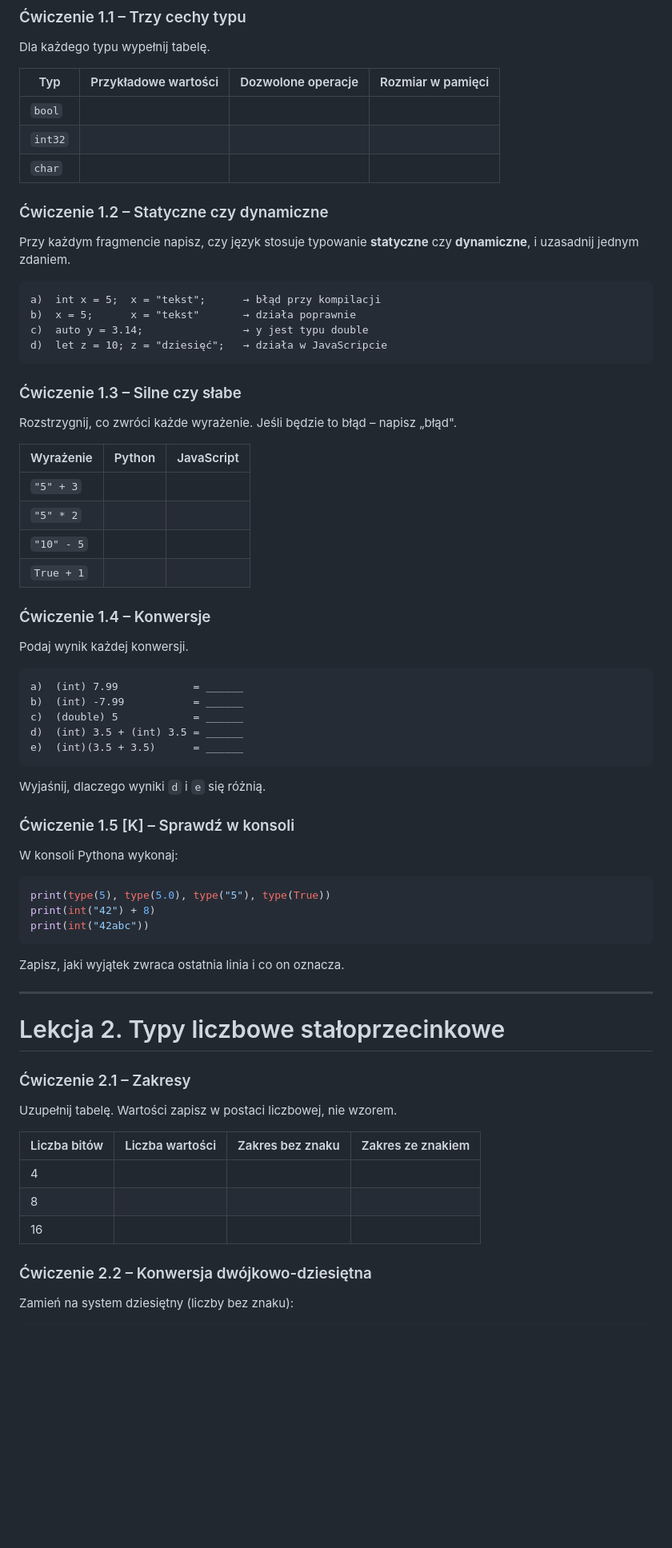
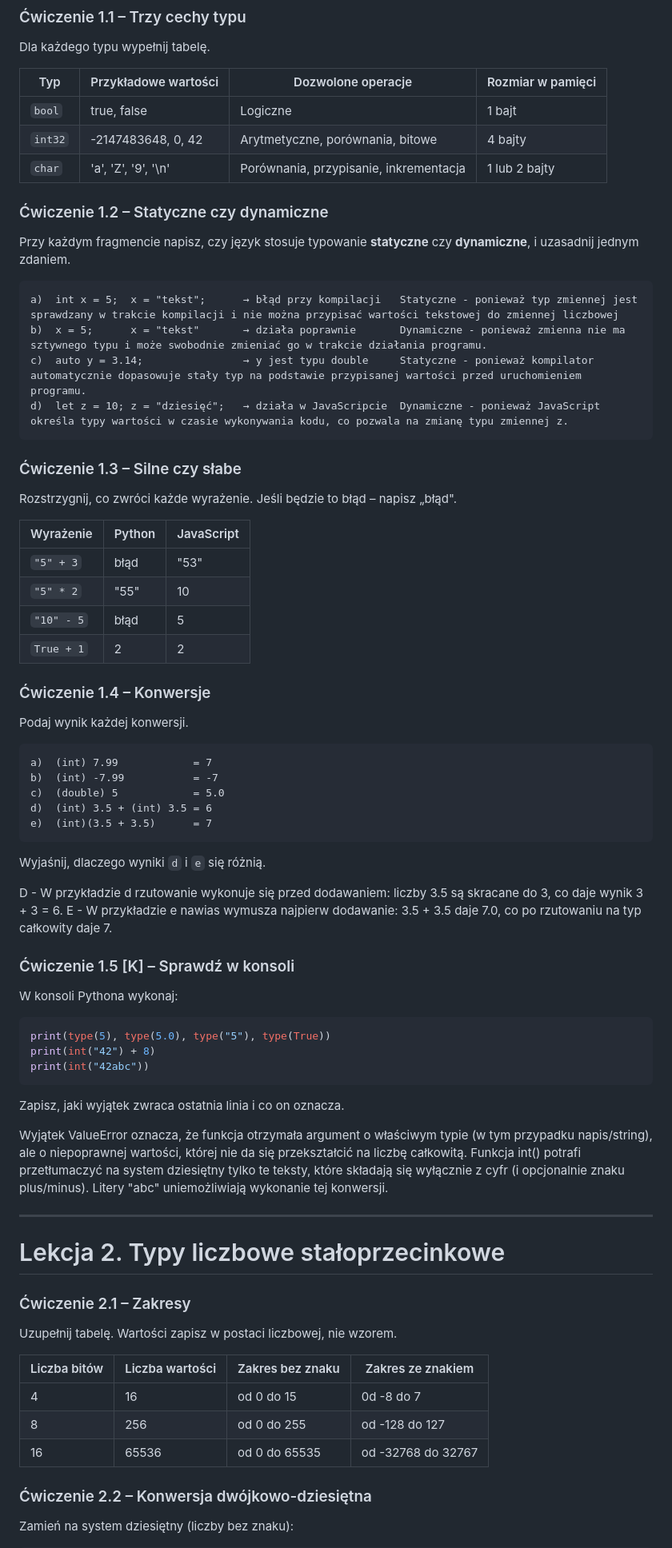
Before and after one commit to PolskiBober1/-Repository, a Markdown page: 02-typy-danych-cwiczenia (1).md, the part around one of its changes. Shown at 80% size. Rendered like a GitHub page; blank space fills up the shorter version.

Commit message:
Uzupełnij tabele i wyniki ćwiczeń dotyczących typów danych
Uzupełnienie części zadań.

````diff
--- a/02-typy-danych-cwiczenia (1).md
+++ b/02-typy-danych-cwiczenia (1).md
@@ -32,19 +32,19 @@ Dla każdego typu wypełnij tabelę.
 
 | Typ | Przykładowe wartości | Dozwolone operacje | Rozmiar w pamięci |
 |---|---|---|---|
-| `bool` | | | |
-| `int32` | | | |
-| `char` | | | |
+| `bool` | 	true, false | Logiczne | 1 bajt |
+| `int32` | -2147483648, 0, 42 | Arytmetyczne, porównania, bitowe | 4 bajty |
+| `char` | 'a', 'Z', '9', '\n' | Porównania, przypisanie, inkrementacja | 1 lub 2 bajty |
 
 ### Ćwiczenie 1.2 – Statyczne czy dynamiczne
 
 Przy każdym fragmencie napisz, czy język stosuje typowanie **statyczne** czy **dynamiczne**, i uzasadnij jednym zdaniem.
 
 ```
-a)  int x = 5;  x = "tekst";      → błąd przy kompilacji
-b)  x = 5;      x = "tekst"       → działa poprawnie
-c)  auto y = 3.14;                → y jest typu double
-d)  let z = 10; z = "dziesięć";   → działa w JavaScripcie
+a)  int x = 5;  x = "tekst";      → błąd przy kompilacji   Statyczne - ponieważ typ zmiennej jest sprawdzany w trakcie kompilacji i nie można przypisać wartości tekstowej do zmiennej liczbowej
+b)  x = 5;      x = "tekst"       → działa poprawnie       Dynamiczne - ponieważ zmienna nie ma sztywnego typu i może swobodnie zmieniać go w trakcie działania programu.
+c)  auto y = 3.14;                → y jest typu double     Statyczne - ponieważ kompilator automatycznie dopasowuje stały typ na podstawie przypisanej wartości przed uruchomieniem programu.
+d)  let z = 10; z = "dziesięć";   → działa w JavaScripcie  Dynamiczne - ponieważ JavaScript określa typy wartości w czasie wykonywania kodu, co pozwala na zmianę typu zmiennej z.
 ```
 
 ### Ćwiczenie 1.3 – Silne czy słabe
@@ -53,24 +53,27 @@ Rozstrzygnij, co zwróci każde wyrażenie. Jeśli będzie to błąd – napisz
 
 | Wyrażenie | Python | JavaScript |
 |---|---|---|
-| `"5" + 3` | | |
-| `"5" * 2` | | |
-| `"10" - 5` | | |
-| `True + 1` | | |
+| `"5" + 3` | błąd | "53" |
+| `"5" * 2` | "55" | 10 |
+| `"10" - 5` | błąd | 5 |
+| `True + 1` | 2 | 2 |
 
 ### Ćwiczenie 1.4 – Konwersje
 
 Podaj wynik każdej konwersji.
 
 ```
-a)  (int) 7.99            = ______
-b)  (int) -7.99           = ______
-c)  (double) 5            = ______
-d)  (int) 3.5 + (int) 3.5 = ______
-e)  (int)(3.5 + 3.5)      = ______
+a)  (int) 7.99            = 7
+b)  (int) -7.99           = -7
+c)  (double) 5            = 5.0
+d)  (int) 3.5 + (int) 3.5 = 6
+e)  (int)(3.5 + 3.5)      = 7
 ```
 
 Wyjaśnij, dlaczego wyniki `d` i `e` się różnią.
+
+D - W przykładzie d rzutowanie wykonuje się przed dodawaniem: liczby 3.5 są skracane do 3, co daje wynik 3 + 3 = 6.
+E - W przykładzie e nawias wymusza najpierw dodawanie: 3.5 + 3.5 daje 7.0, co po rzutowaniu na typ całkowity daje 7.
 
 ### Ćwiczenie 1.5 [K] – Sprawdź w konsoli
 
@@ -84,6 +87,8 @@ print(int("42abc"))
 
 Zapisz, jaki wyjątek zwraca ostatnia linia i co on oznacza.
 
+Wyjątek ValueError oznacza, że funkcja otrzymała argument o właściwym typie (w tym przypadku napis/string), ale o niepoprawnej wartości, której nie da się przekształcić na liczbę całkowitą. Funkcja int() potrafi przetłumaczyć na system dziesiętny tylko te teksty, które składają się wyłącznie z cyfr (i opcjonalnie znaku plus/minus). Litery "abc" uniemożliwiają wykonanie tej konwersji.
+
 ---
 
 # Lekcja 2. Typy liczbowe stałoprzecinkowe
@@ -94,9 +99,9 @@ Uzupełnij tabelę. Wartości zapisz w postaci liczbowej, nie wzorem.
 
 | Liczba bitów | Liczba wartości | Zakres bez znaku | Zakres ze znakiem |
 |---|---|---|---|
-| 4 | | | |
-| 8 | | | |
-| 16 | | | |
+| 4 | 16 | od 0 do 15| 0d -8 do 7 |
+| 8 | 256 | od 0 do 255 | od -128 do 127 |
+| 16 | 65536 | od 0 do 65535 | od -32768 do 32767 |
 
 ### Ćwiczenie 2.2 – Konwersja dwójkowo-dziesiętna
 
````
Also changed, not shown: other parts of 02-typy-danych-cwiczenia (1).md (+13 -11 lines).
